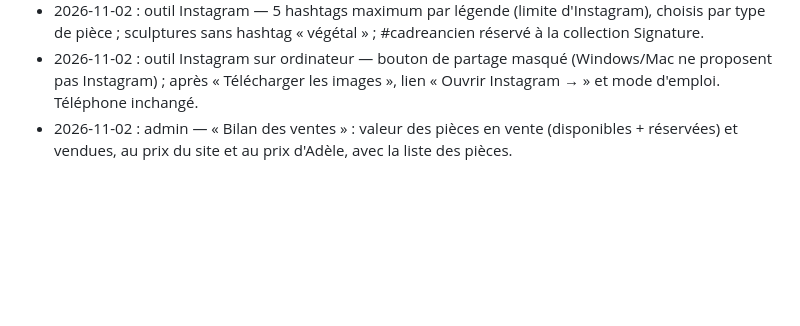
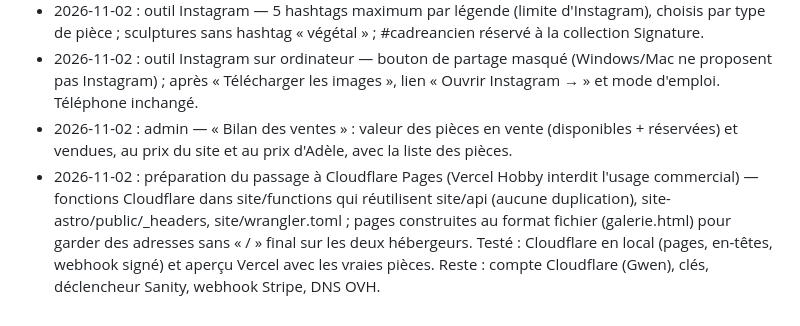
Before and after one commit to yum4nity-code/adelem-site, a Markdown page: docs/decisions.md, the part around the change. Rendered like a GitHub page; blank space fills up the shorter version.

Commit message:
Décisions : préparation Cloudflare Pages
Co-Authored-By: Claude Opus 5.5 <noreply@anthropic.com>
Claude-Session: https://claude.ai/code/session_012XudYv1MjAe8fCTzdk3UUm

```diff
--- a/docs/decisions.md
+++ b/docs/decisions.md
@@ -481,3 +481,4 @@
 - 2026-11-02 : outil Instagram — 5 hashtags maximum par légende (limite d'Instagram), choisis par type de pièce ; sculptures sans hashtag « végétal » ; #cadreancien réservé à la collection Signature.
 - 2026-11-02 : outil Instagram sur ordinateur — bouton de partage masqué (Windows/Mac ne proposent pas Instagram) ; après « Télécharger les images », lien « Ouvrir Instagram → » et mode d'emploi. Téléphone inchangé.
 - 2026-11-02 : admin — « Bilan des ventes » : valeur des pièces en vente (disponibles + réservées) et vendues, au prix du site et au prix d'Adèle, avec la liste des pièces.
+- 2026-11-02 : préparation du passage à Cloudflare Pages (Vercel Hobby interdit l'usage commercial) — fonctions Cloudflare dans site/functions qui réutilisent site/api (aucune duplication), site-astro/public/_headers, site/wrangler.toml ; pages construites au format fichier (galerie.html) pour garder des adresses sans « / » final sur les deux hébergeurs. Testé : Cloudflare en local (pages, en-têtes, webhook signé) et aperçu Vercel avec les vraies pièces. Reste : compte Cloudflare (Gwen), clés, déclencheur Sanity, webhook Stripe, DNS OVH.
```
